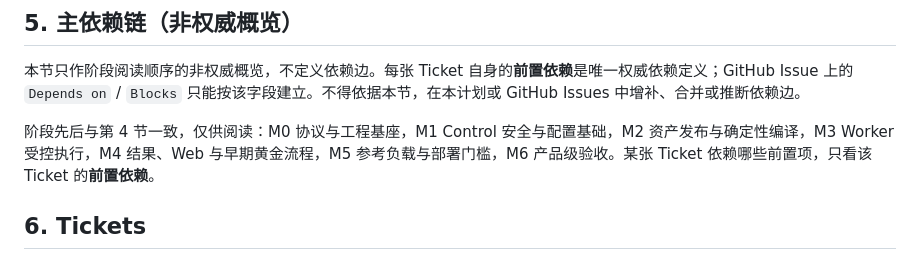
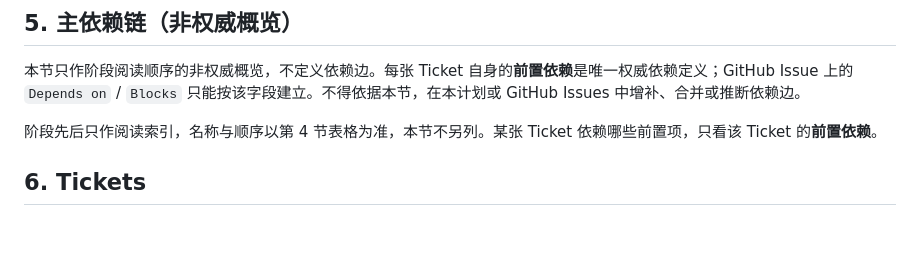
Before and after one commit to JiavinI/testplat, a Markdown page: docs/实施计划/2026-09-24-P0分阶段实施计划与Tickets草案.md, the part around the change. Drawn GitHub-style; blank space fills up the shorter version.

Commit message:
docs: 第 5 节阶段名称改指第 4 节
避免在非权威概览里另写一套与第 4 节表格不一致的里程碑名称。

Co-authored-by: JiavinI <JiavinI@users.noreply.github.com>

```diff
--- a/docs/实施计划/2026-09-24-P0分阶段实施计划与Tickets草案.md
+++ b/docs/实施计划/2026-09-24-P0分阶段实施计划与Tickets草案.md
@@ -54,7 +54,7 @@
 
 本节只作阶段阅读顺序的非权威概览，不定义依赖边。每张 Ticket 自身的**前置依赖**是唯一权威依赖定义；GitHub Issue 上的 `Depends on` / `Blocks` 只能按该字段建立。不得依据本节，在本计划或 GitHub Issues 中增补、合并或推断依赖边。
 
-阶段先后与第 4 节一致，仅供阅读：M0 协议与工程基座，M1 Control 安全与配置基础，M2 资产发布与确定性编译，M3 Worker 受控执行，M4 结果、Web 与早期黄金流程，M5 参考负载与部署门槛，M6 产品级验收。某张 Ticket 依赖哪些前置项，只看该 Ticket 的**前置依赖**。
+阶段先后只作阅读索引，名称与顺序以第 4 节表格为准，本节不另列。某张 Ticket 依赖哪些前置项，只看该 Ticket 的**前置依赖**。
 
 ## 6. Tickets
 
```
